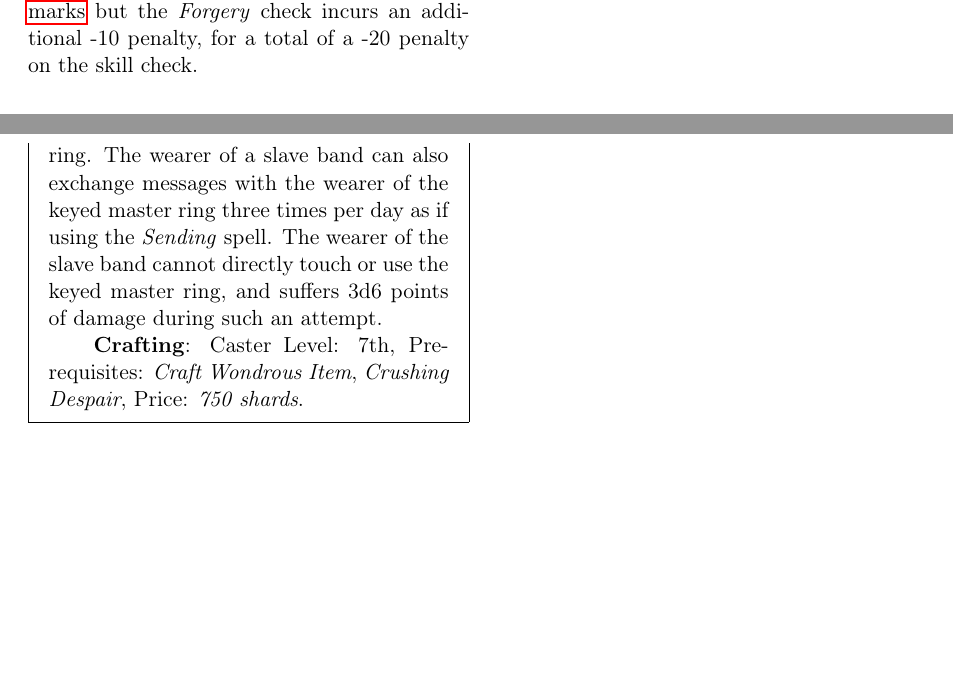
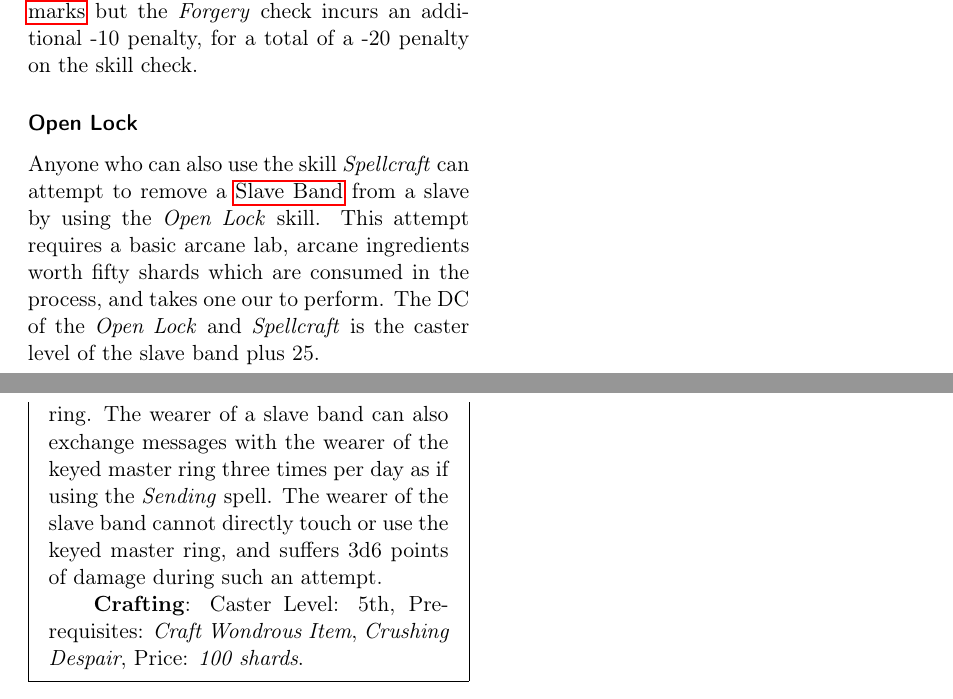
Before and after one commit to n0la/wayfaerersguide-everblack, a LaTeX book (wayfaerersguide-everblack.tex, which reads chapters/characteristics/skills.tex, chapters/magicitems.tex): two parts of pages 66 and 71 of 71, joined at a grey line, cut so that both start at the same text, the shorter picture padded with empty space. Compiled offline with pdfLaTeX.

Commit message:
add a way to remove slave bands

```diff
--- a/chapters/characteristics/skills.tex
+++ b/chapters/characteristics/skills.tex
@@ -47,4 +47,13 @@ the check. The same procedure can also be used to forge \hyperref[sec:Nobility
 Mark]{nobility marks} but the \emph{Forgery} check incurs an additional -10
 penalty, for a total of a -20 penalty on the skill check.
 
+\subsubsection{Open Lock}
+
+Anyone who can also use the skill \emph{Spellcraft} can attempt to remove
+a \nameref{sec:Slave Band} from a slave by using the \emph{Open Lock} skill.
+This attempt requires a basic arcane lab, arcane ingredients worth fifty
+shards which are consumed in the process, and takes one our to perform.
+The DC of the \emph{Open Lock} and \emph{Spellcraft} is the caster level
+of the slave band plus 25.
+
 \FloatBarrier
--- a/chapters/magicitems.tex
+++ b/chapters/magicitems.tex
@@ -140,7 +140,7 @@ mechanical and arcane skill to be safely unlocked.
     master ring three times per day as if using the \emph{Sending} spell. The
     wearer of the slave band cannot directly touch or use the keyed master
     ring, and suffers 3d6 points of damage during such an attempt.}
-  \srditem{Crafting}{Caster Level: 7th, Prerequisites:
+  \srditem{Crafting}{Caster Level: 5th, Prerequisites:
     \emph{Craft Wondrous Item}, \emph{Crushing Despair},
-    Price: \emph{750 shards}.}
+    Price: \emph{100 shards}.}
 \end{35e}
```
Also changed, not shown: chapters/magicitems.tex (4 more changed lines).
